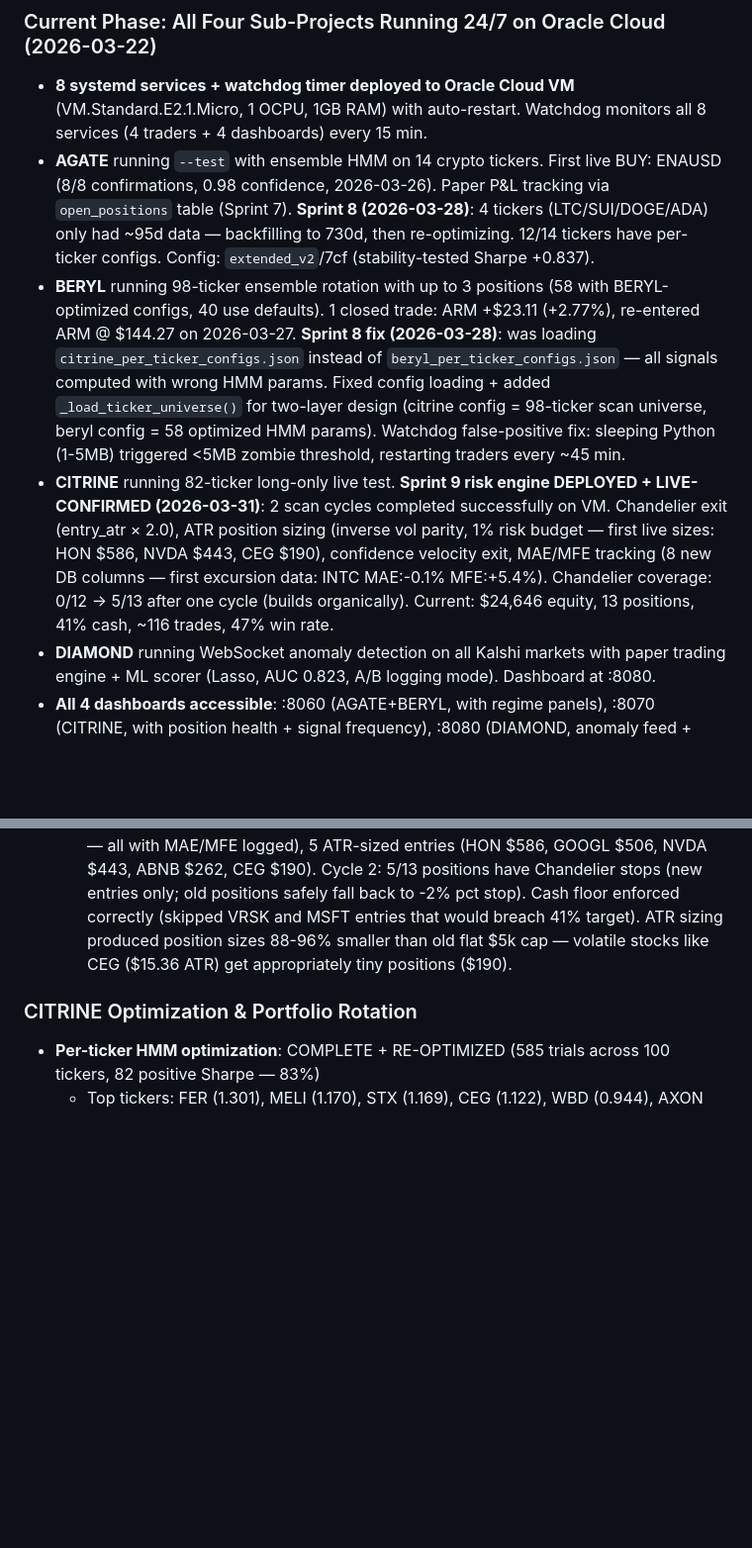
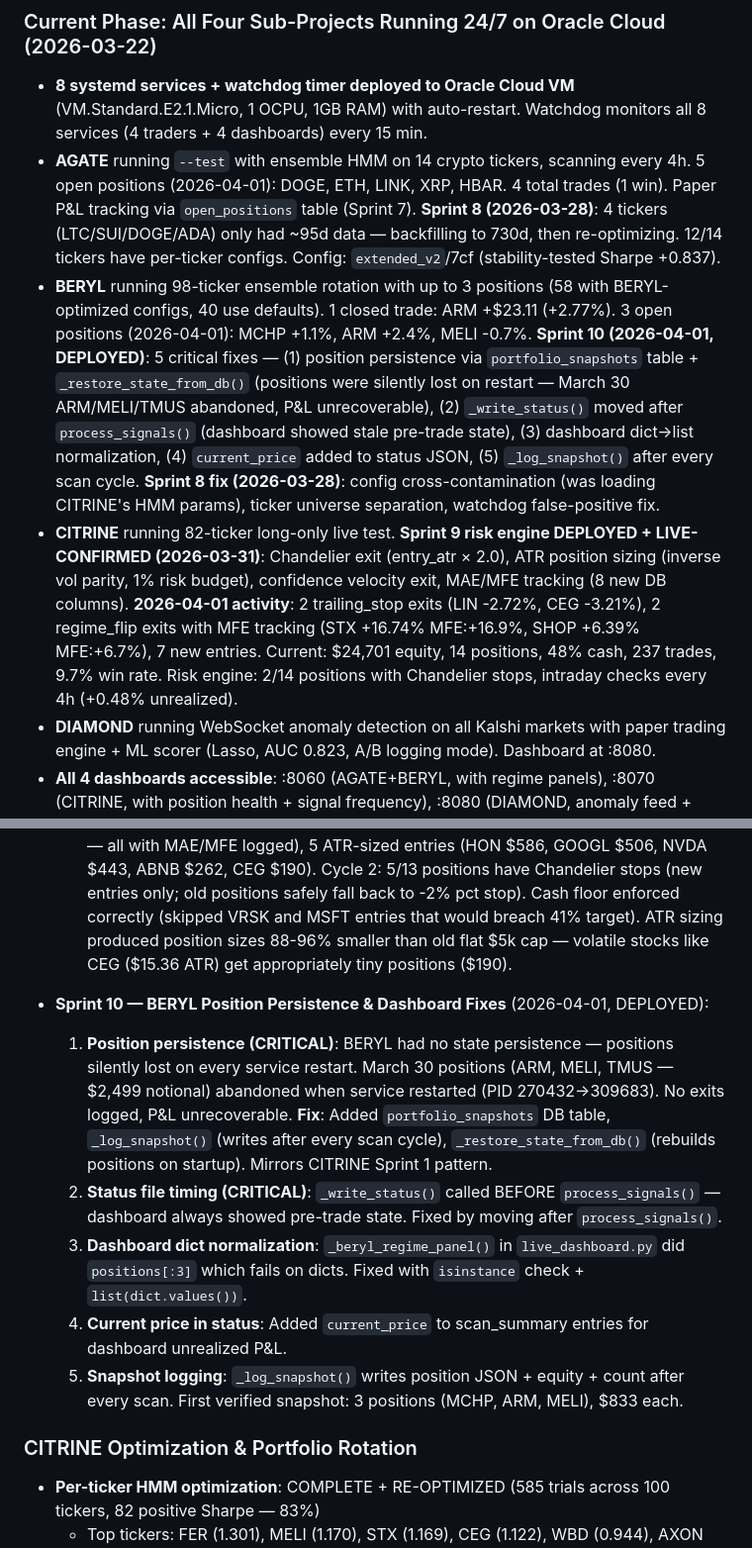
Before and after one commit to pjnks/hmm-trader, a Markdown page: CLAUDE.md, 2 parts joined by grey strips. Shown at 99% size. Rendered like a GitHub page; blank space fills up the shorter version.

```diff
--- a/CLAUDE.md
+++ b/CLAUDE.md
@@ -612,9 +612,9 @@ Where:
 
 ### Current Phase: All Four Sub-Projects Running 24/7 on Oracle Cloud (2026-03-22)
 - **8 systemd services + watchdog timer deployed to Oracle Cloud VM** (VM.Standard.E2.1.Micro, 1 OCPU, 1GB RAM) with auto-restart. Watchdog monitors all 8 services (4 traders + 4 dashboards) every 15 min.
-- **AGATE** running `--test` with ensemble HMM on 14 crypto tickers. First live BUY: ENAUSD (8/8 confirmations, 0.98 confidence, 2026-03-26). Paper P&L tracking via `open_positions` table (Sprint 7). **Sprint 8 (2026-03-28)**: 4 tickers (LTC/SUI/DOGE/ADA) only had ~95d data — backfilling to 730d, then re-optimizing. 12/14 tickers have per-ticker configs. Config: `extended_v2`/7cf (stability-tested Sharpe +0.837).
-- **BERYL** running 98-ticker ensemble rotation with up to 3 positions (58 with BERYL-optimized configs, 40 use defaults). 1 closed trade: ARM +$23.11 (+2.77%), re-entered ARM @ $144.27 on 2026-03-27. **Sprint 8 fix (2026-03-28)**: was loading `citrine_per_ticker_configs.json` instead of `beryl_per_ticker_configs.json` — all signals computed with wrong HMM params. Fixed config loading + added `_load_ticker_universe()` for two-layer design (citrine config = 98-ticker scan universe, beryl config = 58 optimized HMM params). Watchdog false-positive fix: sleeping Python (1-5MB) triggered <5MB zombie threshold, restarting traders every ~45 min.
-- **CITRINE** running 82-ticker long-only live test. **Sprint 9 risk engine DEPLOYED + LIVE-CONFIRMED (2026-03-31)**: 2 scan cycles completed successfully on VM. Chandelier exit (entry_atr × 2.0), ATR position sizing (inverse vol parity, 1% risk budget — first live sizes: HON $586, NVDA $443, CEG $190), confidence velocity exit, MAE/MFE tracking (8 new DB columns — first excursion data: INTC MAE:-0.1% MFE:+5.4%). Chandelier coverage: 0/12 → 5/13 after one cycle (builds organically). Current: $24,646 equity, 13 positions, 41% cash, ~116 trades, 47% win rate.
+- **AGATE** running `--test` with ensemble HMM on 14 crypto tickers, scanning every 4h. 5 open positions (2026-04-01): DOGE, ETH, LINK, XRP, HBAR. 4 total trades (1 win). Paper P&L tracking via `open_positions` table (Sprint 7). **Sprint 8 (2026-03-28)**: 4 tickers (LTC/SUI/DOGE/ADA) only had ~95d data — backfilling to 730d, then re-optimizing. 12/14 tickers have per-ticker configs. Config: `extended_v2`/7cf (stability-tested Sharpe +0.837).
+- **BERYL** running 98-ticker ensemble rotation with up to 3 positions (58 with BERYL-optimized configs, 40 use defaults). 1 closed trade: ARM +$23.11 (+2.77%). 3 open positions (2026-04-01): MCHP +1.1%, ARM +2.4%, MELI -0.7%. **Sprint 10 (2026-04-01, DEPLOYED)**: 5 critical fixes — (1) position persistence via `portfolio_snapshots` table + `_restore_state_from_db()` (positions were silently lost on restart — March 30 ARM/MELI/TMUS abandoned, P&L unrecoverable), (2) `_write_status()` moved after `process_signals()` (dashboard showed stale pre-trade state), (3) dashboard dict→list normalization, (4) `current_price` added to status JSON, (5) `_log_snapshot()` after every scan cycle. **Sprint 8 fix (2026-03-28)**: config cross-contamination (was loading CITRINE's HMM params), ticker universe separation, watchdog false-positive fix.
+- **CITRINE** running 82-ticker long-only live test. **Sprint 9 risk engine DEPLOYED + LIVE-CONFIRMED (2026-03-31)**: Chandelier exit (entry_atr × 2.0), ATR position sizing (inverse vol parity, 1% risk budget), confidence velocity exit, MAE/MFE tracking (8 new DB columns). **2026-04-01 activity**: 2 trailing_stop exits (LIN -2.72%, CEG -3.21%), 2 regime_flip exits with MFE tracking (STX +16.74% MFE:+16.9%, SHOP +6.39% MFE:+6.7%), 7 new entries. Current: $24,701 equity, 14 positions, 48% cash, 237 trades, 9.7% win rate. Risk engine: 2/14 positions with Chandelier stops, intraday checks every 4h (+0.48% unrealized).
 - **DIAMOND** running WebSocket anomaly detection on all Kalshi markets with paper trading engine + ML scorer (Lasso, AUC 0.823, A/B logging mode). Dashboard at :8080.
 - **All 4 dashboards accessible**: :8060 (AGATE+BERYL, with regime panels), :8070 (CITRINE, with position health + signal frequency), :8080 (DIAMOND, anomaly feed + portfolio status), :8090 (Consolidated, all projects)
 - **Watchdog timer** runs every 15 minutes — checks journald log freshness + memory footprint, auto-restarts zombie services. Deployed 2026-03-26 after all 3 traders went zombie simultaneously.
@@ -692,6 +692,13 @@ Where:
   6. **Metrics gap addressed**: 17 metrics across trade/position/portfolio levels previously not tracked. Key gaps now filled: MAE/MFE, entry confidence, exit reason categorization. Remaining gaps: rolling Sharpe for BERYL/CITRINE, profit factor, portfolio heat, win/loss streak.
   7. **Live deployment confirmed** (2026-03-31): Deployed to VM, 2 full scan cycles completed. Cycle 1: 4 exits (MDLZ -1.04%, INTC +5.20%, KDP -1.07%, CSX +1.94% — all with MAE/MFE logged), 5 ATR-sized entries (HON $586, GOOGL $506, NVDA $443, ABNB $262, CEG $190). Cycle 2: 5/13 positions have Chandelier stops (new entries only; old positions safely fall back to -2% pct stop). Cash floor enforced correctly (skipped VRSK and MSFT entries that would breach 41% target). ATR sizing produced position sizes 88-96% smaller than old flat $5k cap — volatile stocks like CEG ($15.36 ATR) get appropriately tiny positions ($190).
 
+- **Sprint 10 — BERYL Position Persistence & Dashboard Fixes** (2026-04-01, DEPLOYED):
+  1. **Position persistence (CRITICAL)**: BERYL had no state persistence — positions silently lost on every service restart. March 30 positions (ARM, MELI, TMUS — $2,499 notional) abandoned when service restarted (PID 270432→309683). No exits logged, P&L unrecoverable. **Fix**: Added `portfolio_snapshots` DB table, `_log_snapshot()` (writes after every scan cycle), `_restore_state_from_db()` (rebuilds positions on startup). Mirrors CITRINE Sprint 1 pattern.
+  2. **Status file timing (CRITICAL)**: `_write_status()` called BEFORE `process_signals()` — dashboard always showed pre-trade state. Fixed by moving after `process_signals()`.
+  3. **Dashboard dict normalization**: `_beryl_regime_panel()` in `live_dashboard.py` did `positions[:3]` which fails on dicts. Fixed with `isinstance` check + `list(dict.values())`.
+  4. **Current price in status**: Added `current_price` to scan_summary entries for dashboard unrealized P&L.
+  5. **Snapshot logging**: `_log_snapshot()` writes position JSON + equity + count after every scan. First verified snapshot: 3 positions (MCHP, ARM, MELI), $833 each.
+
 ### CITRINE Optimization & Portfolio Rotation
 - **Per-ticker HMM optimization**: COMPLETE + RE-OPTIMIZED (585 trials across 100 tickers, 82 positive Sharpe — 83%)
   - Top tickers: FER (1.301), MELI (1.170), STX (1.169), CEG (1.122), WBD (0.944), AXON (0.836), TSLA (0.828)
```
Also changed, not shown: other parts of CLAUDE.md (+15 -5 lines).
